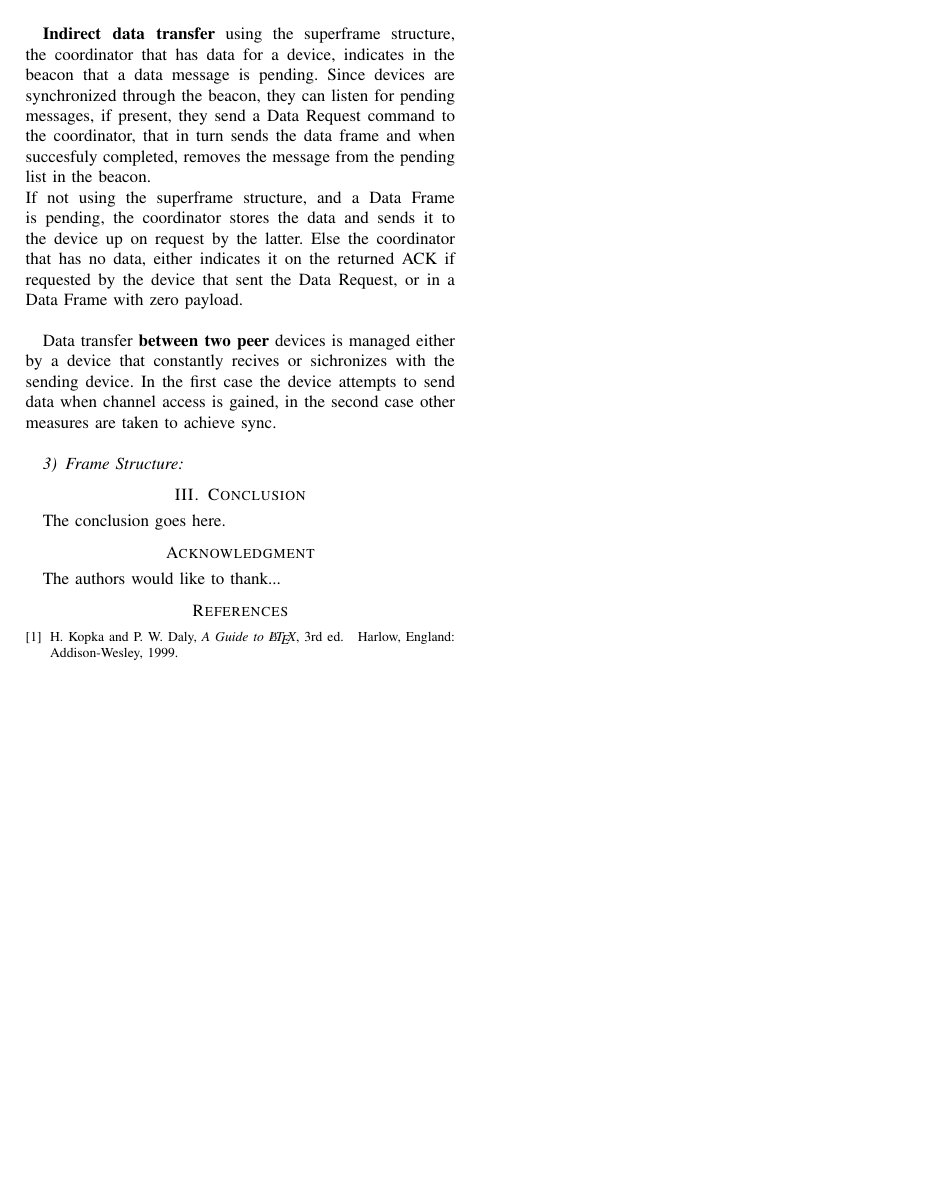
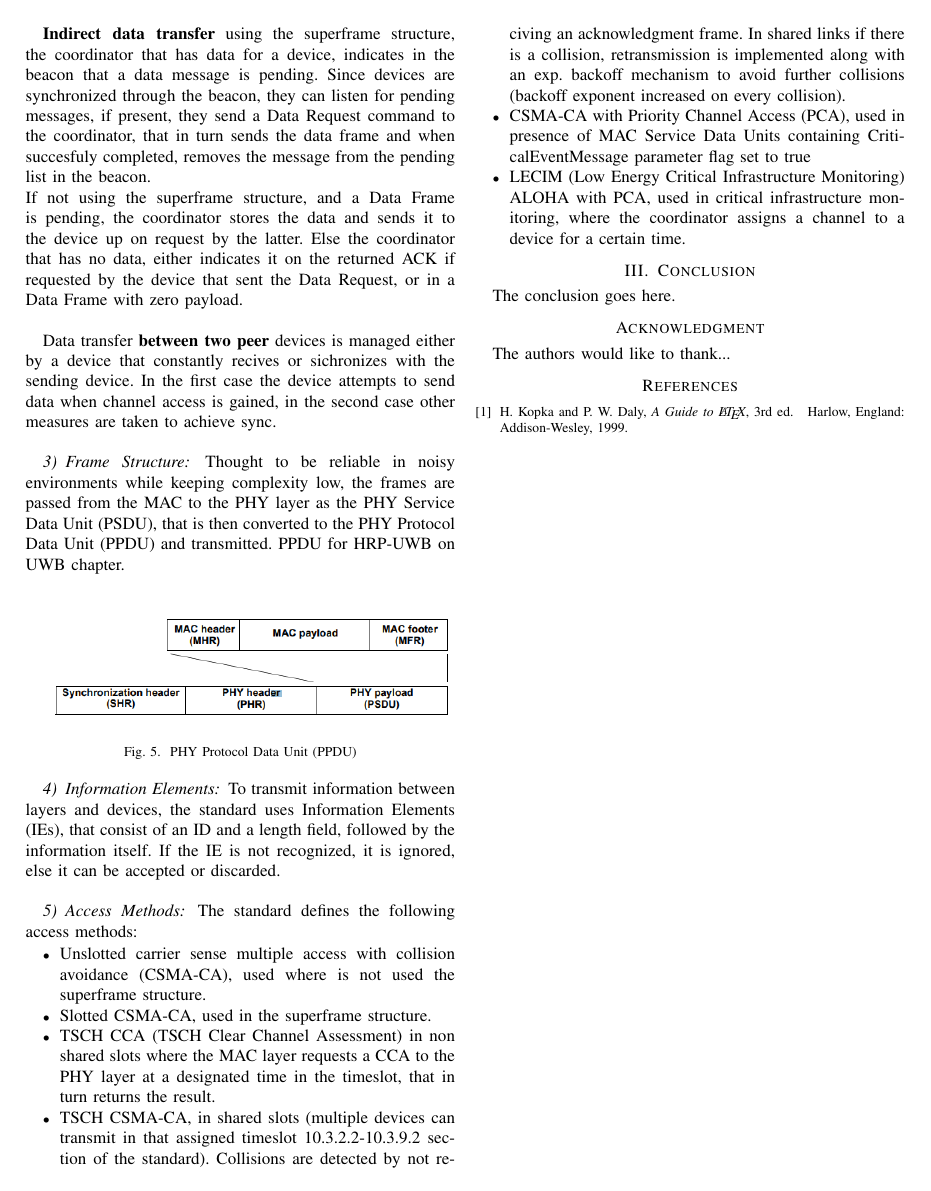
Before and after one commit to gdr00/802.15.4_2024-StandardRecap-HRP_UWB, a LaTeX paper (main.tex): page 3 of 3. Compiled offline with pdfLaTeX.

Commit message:
half done access methods

```diff
--- a/main.tex
+++ b/main.tex
@@ -578,9 +578,43 @@ send data when channel access is gained, in the second case other measures are t
 achieve sync.\\
 
 \subsubsection{Frame Structure}
+Thought to be reliable in noisy environments while keeping complexity low, the frames are
+passed from the MAC to the PHY layer as the PHY Service Data Unit (PSDU), that is then
+converted to the PHY Protocol Data Unit (PPDU) and transmitted. PPDU for HRP-UWB
+on UWB chapter.\\
 
+\begin{figure}[!h]
+  \centering
+  \includegraphics[width=1\linewidth]{PPDU}
+  \caption{PHY Protocol Data Unit (PPDU)}
+  \label{fig:PPDU}
+\end{figure}
 
+\subsubsection{Information Elements}
+To transmit information between layers and devices, the standard uses Information Elements
+(IEs), that consist of an ID and a length field, followed by the information itself. If the
+IE is not recognized, it is ignored, else it can be accepted or discarded.\\
 
+\subsubsection{Access Methods}
+The standard defines the following access methods:
+\begin{itemize}
+    \item Unslotted carrier sense multiple access with collision avoidance (CSMA-CA),
+          used where is not used the superframe structure.
+    \item Slotted CSMA-CA, used in the superframe structure.
+    \item TSCH CCA (TSCH Clear Channel Assessment) in non shared slots where the MAC layer requests a CCA
+          to the PHY layer at a designated time in the timeslot,
+          that in turn returns the result.
+    \item TSCH CSMA-CA, in shared slots (multiple devices can transmit in that assigned
+          timeslot 10.3.2.2-10.3.9.2 section of the standard). Collisions are detected by not
+          reciving an acknowledgment frame. In shared links if there is a collision,
+          retransmission is implemented along with an exp. backoff mechanism to avoid further
+          collisions (backoff exponent increased on every collision).
+    \item CSMA-CA with Priority Channel Access (PCA), used in presence of MAC Service Data
+          Units containing CriticalEventMessage parameter flag set to true
+    \item LECIM (Low Energy Critical Infrastructure Monitoring) ALOHA with PCA, used in
+          critical infrastructure monitoring, where the coordinator assigns a channel to a device
+          for a certain time.
+\end{itemize}
 % An example of a floating figure using the graphicx package.
 % Note that \label must occur AFTER (or within) \caption.
 % For figures, \caption should occur after the \includegraphics.
```
Also changed, not shown: img/PPDU.png (added), main.pdf, main.tex (2 more changed lines).
